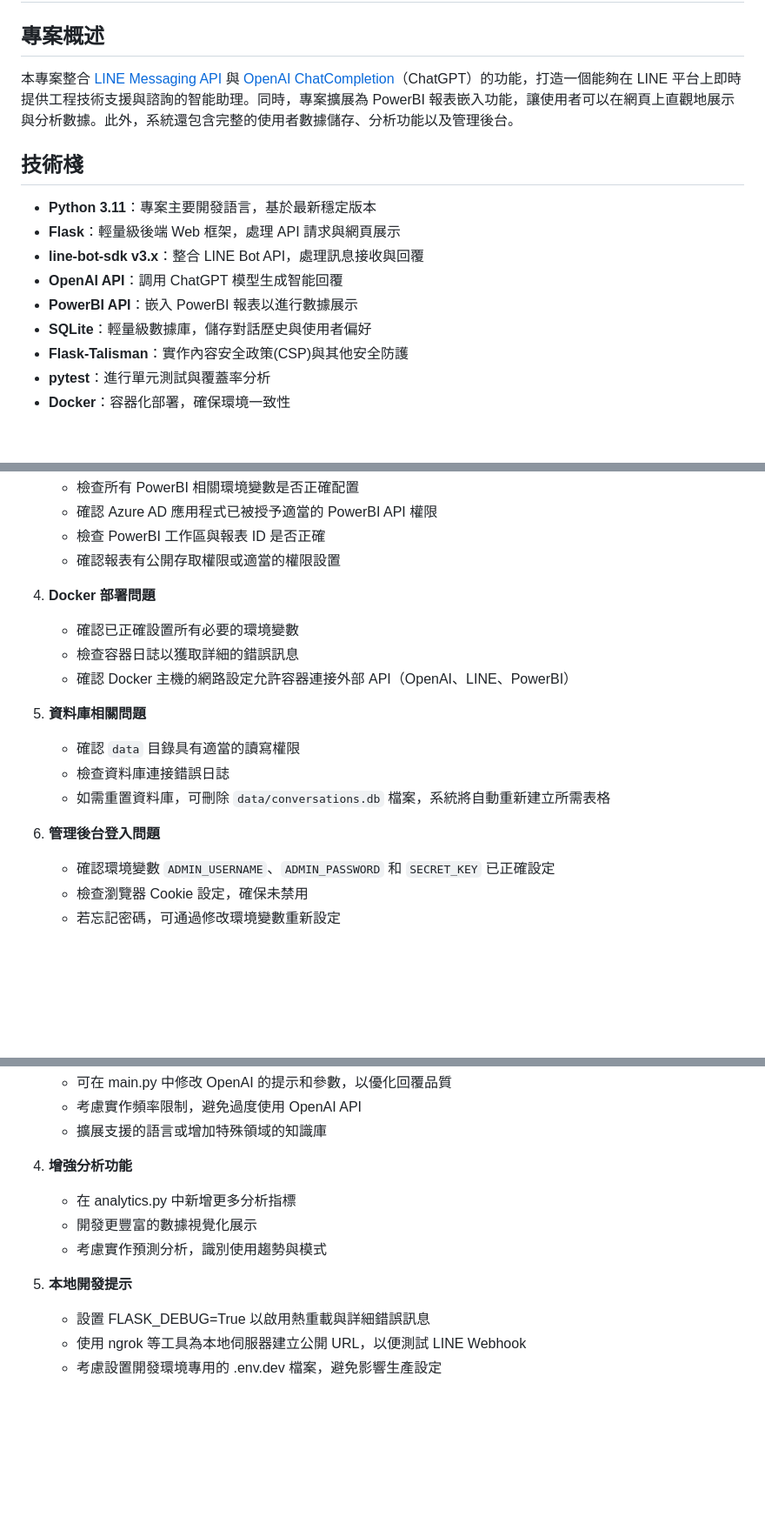
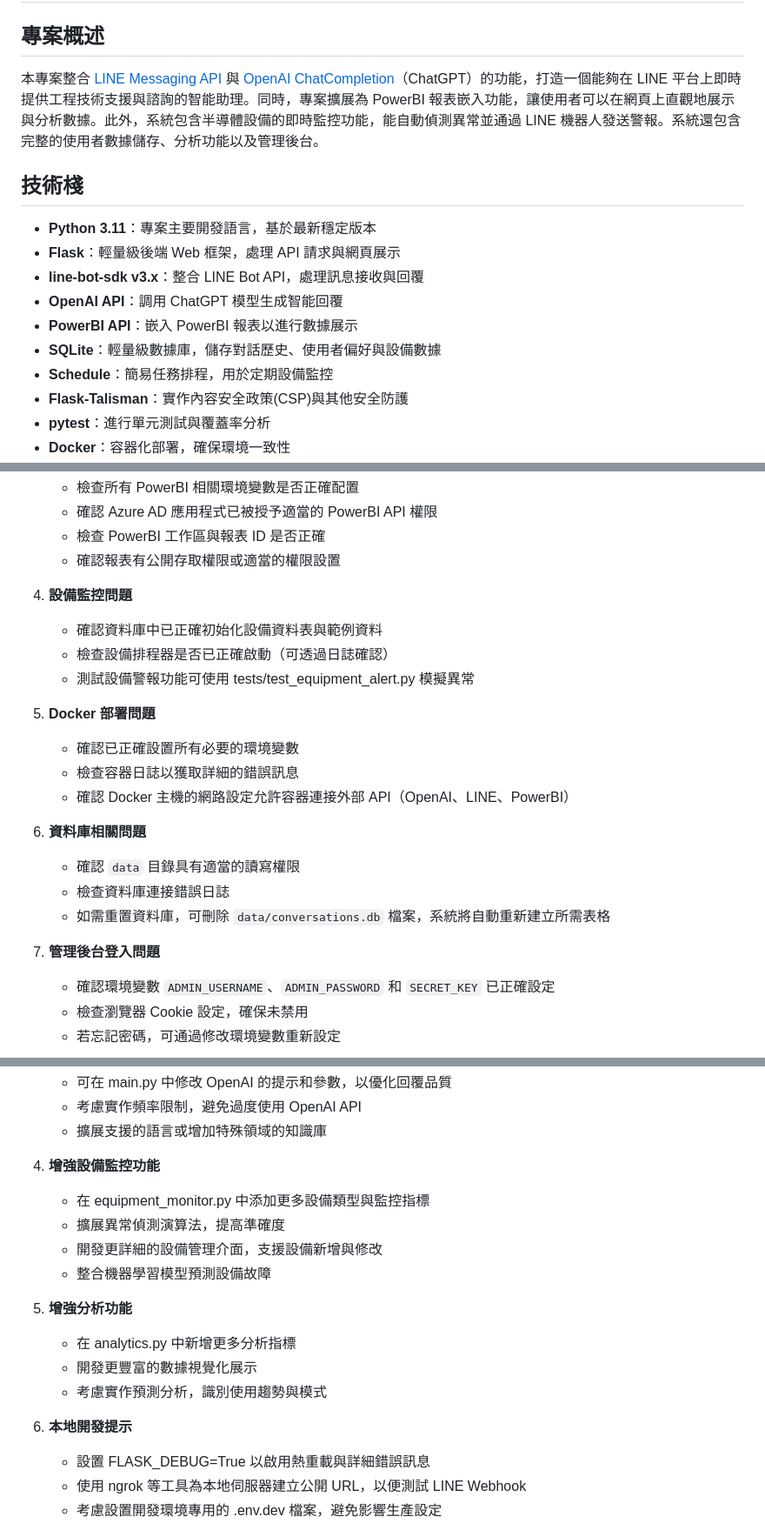
Before and after one commit to XuQingTW/capstone-project, a Markdown page: Documentary.md, 3 parts joined by grey strips. Shown: that part at 87% size. GitHub-like rendering; blank space fills up the shorter version.

```diff
--- a/Documentary.md
+++ b/Documentary.md
@@ -2,7 +2,7 @@
 
 ## 專案概述
 
-本專案整合 [LINE Messaging API](https://developers.line.biz/zh-hant/) 與 [OpenAI ChatCompletion](https://platform.openai.com/docs/guides/chat)（ChatGPT）的功能，打造一個能夠在 LINE 平台上即時提供工程技術支援與諮詢的智能助理。同時，專案擴展為 PowerBI 報表嵌入功能，讓使用者可以在網頁上直觀地展示與分析數據。此外，系統還包含完整的使用者數據儲存、分析功能以及管理後台。
+本專案整合 [LINE Messaging API](https://developers.line.biz/zh-hant/) 與 [OpenAI ChatCompletion](https://platform.openai.com/docs/guides/chat)（ChatGPT）的功能，打造一個能夠在 LINE 平台上即時提供工程技術支援與諮詢的智能助理。同時，專案擴展為 PowerBI 報表嵌入功能，讓使用者可以在網頁上直觀地展示與分析數據。此外，系統包含半導體設備的即時監控功能，能自動偵測異常並通過 LINE 機器人發送警報。系統還包含完整的使用者數據儲存、分析功能以及管理後台。
 
 ## 技術棧
 
@@ -11,7 +11,8 @@
 - **line-bot-sdk v3.x**：整合 LINE Bot API，處理訊息接收與回覆
 - **OpenAI API**：調用 ChatGPT 模型生成智能回覆
 - **PowerBI API**：嵌入 PowerBI 報表以進行數據展示
-- **SQLite**：輕量級數據庫，儲存對話歷史與使用者偏好
+- **SQLite**：輕量級數據庫，儲存對話歷史、使用者偏好與設備數據
+- **Schedule**：簡易任務排程，用於定期設備監控
 - **Flask-Talisman**：實作內容安全政策(CSP)與其他安全防護
 - **pytest**：進行單元測試與覆蓋率分析
 - **Docker**：容器化部署，確保環境一致性
@@ -302,17 +366,22 @@
    - 檢查 PowerBI 工作區與報表 ID 是否正確
    - 確認報表有公開存取權限或適當的權限設置
 
-4. **Docker 部署問題**
+4. **設備監控問題**
+   - 確認資料庫中已正確初始化設備資料表與範例資料
+   - 檢查設備排程器是否已正確啟動（可透過日誌確認）
+   - 測試設備警報功能可使用 tests/test_equipment_alert.py 模擬異常
+
+5. **Docker 部署問題**
    - 確認已正確設置所有必要的環境變數
    - 檢查容器日誌以獲取詳細的錯誤訊息
    - 確認 Docker 主機的網路設定允許容器連接外部 API（OpenAI、LINE、PowerBI）
 
-5. **資料庫相關問題**
+6. **資料庫相關問題**
    - 確認 `data` 目錄具有適當的讀寫權限
    - 檢查資料庫連接錯誤日誌
    - 如需重置資料庫，可刪除 `data/conversations.db` 檔案，系統將自動重新建立所需表格
 
-6. **管理後台登入問題**
+7. **管理後台登入問題**
    - 確認環境變數 `ADMIN_USERNAME`、`ADMIN_PASSWORD` 和 `SECRET_KEY` 已正確設定
    - 檢查瀏覽器 Cookie 設定，確保未禁用
    - 若忘記密碼，可通過修改環境變數重新設定
@@ -334,12 +403,18 @@
    - 考慮實作頻率限制，避免過度使用 OpenAI API
    - 擴展支援的語言或增加特殊領域的知識庫
 
-4. **增強分析功能**
+4. **增強設備監控功能**
+   - 在 equipment_monitor.py 中添加更多設備類型與監控指標
+   - 擴展異常偵測演算法，提高準確度
+   - 開發更詳細的設備管理介面，支援設備新增與修改
+   - 整合機器學習模型預測設備故障
+
+5. **增強分析功能**
    - 在 analytics.py 中新增更多分析指標
    - 開發更豐富的數據視覺化展示
    - 考慮實作預測分析，識別使用趨勢與模式
 
-5. **本地開發提示**
+6. **本地開發提示**
    - 設置 FLASK_DEBUG=True 以啟用熱重載與詳細錯誤訊息
    - 使用 ngrok 等工具為本地伺服器建立公開 URL，以便測試 LINE Webhook
    - 考慮設置開發環境專用的 .env.dev 檔案，避免影響生產設定
```
Also changed, not shown: other parts of Documentary.md (+93 -30 lines).
